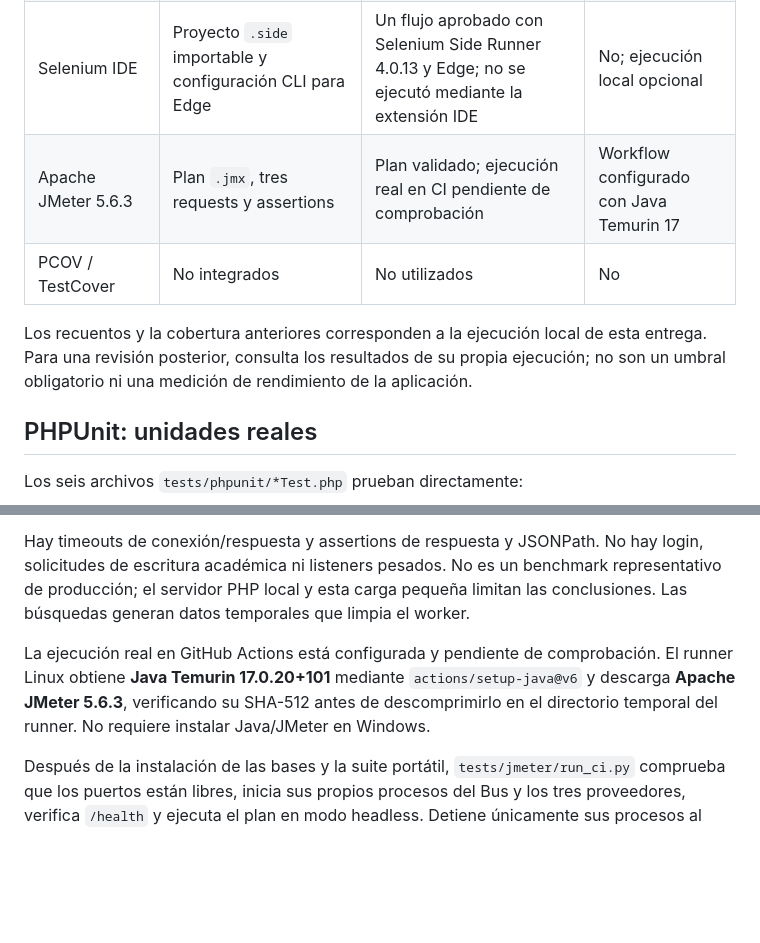
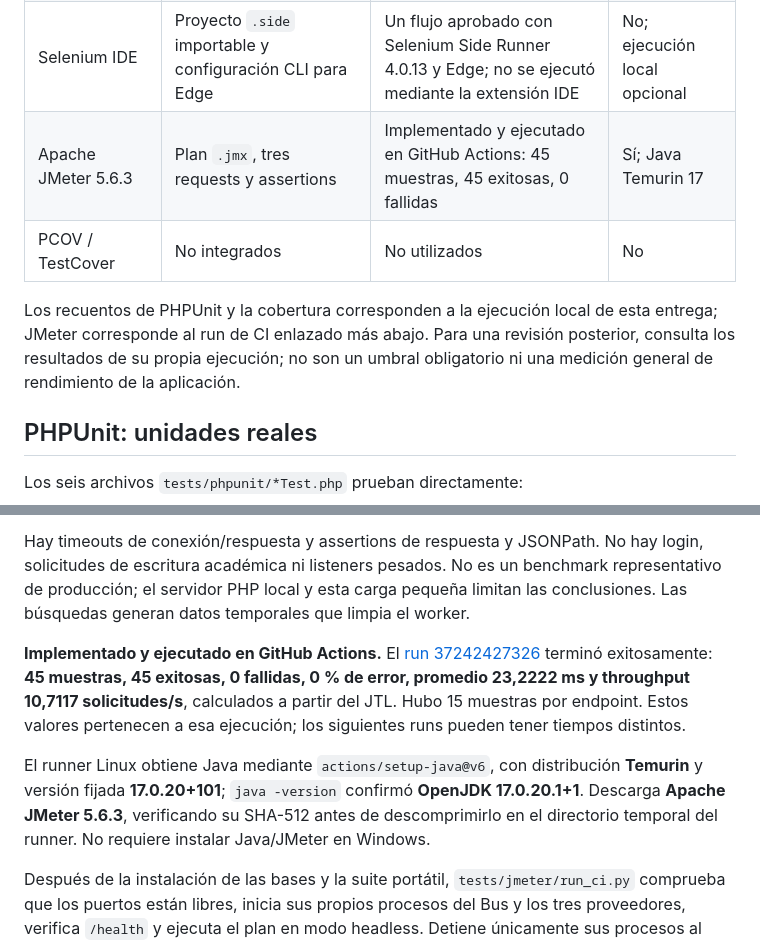
Before and after one commit to jrod-md/ISA3-P, a Markdown page: docs/testing-tools.md, 2 parts joined by grey strips. Drawn GitHub-style; blank space fills up the shorter version.

```diff
--- a/docs/testing-tools.md
+++ b/docs/testing-tools.md
@@ -9,10 +9,10 @@ La aplicación y sus Formularios 1–10 conservan su comportamiento. Esta capa a
 | PHPUnit 11.5.56 | Composer, lockfile y `phpunit.xml.dist` | 99 tests, 172 assertions, sin fallos | Sí |
 | Xdebug 3.5.3 + PHPUnit | Clover, HTML y consola | 219/295 líneas, 74,24 % del alcance seleccionado | Sí; Xdebug mediante setup-php |
 | Selenium IDE | Proyecto `.side` importable y configuración CLI para Edge | Un flujo aprobado con Selenium Side Runner 4.0.13 y Edge; no se ejecutó mediante la extensión IDE | No; ejecución local opcional |
-| Apache JMeter 5.6.3 | Plan `.jmx`, tres requests y assertions | Plan validado; ejecución real en CI pendiente de comprobación | Workflow configurado con Java Temurin 17 |
+| Apache JMeter 5.6.3 | Plan `.jmx`, tres requests y assertions | Implementado y ejecutado en GitHub Actions: 45 muestras, 45 exitosas, 0 fallidas | Sí; Java Temurin 17 |
 | PCOV / TestCover | No integrados | No utilizados | No |
 
-Los recuentos y la cobertura anteriores corresponden a la ejecución local de esta entrega. Para una revisión posterior, consulta los resultados de su propia ejecución; no son un umbral obligatorio ni una medición de rendimiento de la aplicación.
+Los recuentos de PHPUnit y la cobertura corresponden a la ejecución local de esta entrega; JMeter corresponde al run de CI enlazado más abajo. Para una revisión posterior, consulta los resultados de su propia ejecución; no son un umbral obligatorio ni una medición general de rendimiento de la aplicación.
 
 ## PHPUnit: unidades reales
 
@@ -122,7 +122,9 @@ Plan: `tests/jmeter/isa3-bus.jmx`, formato de Apache JMeter 5.6.3. Tiene **5 usu
 
 Hay timeouts de conexión/respuesta y assertions de respuesta y JSONPath. No hay login, solicitudes de escritura académica ni listeners pesados. No es un benchmark representativo de producción; el servidor PHP local y esta carga pequeña limitan las conclusiones. Las búsquedas generan datos temporales que limpia el worker.
 
-La ejecución real en GitHub Actions está configurada y pendiente de comprobación. El runner Linux obtiene **Java Temurin 17.0.20+101** mediante `actions/setup-java@v6` y descarga **Apache JMeter 5.6.3**, verificando su SHA-512 antes de descomprimirlo en el directorio temporal del runner. No requiere instalar Java/JMeter en Windows.
+**Implementado y ejecutado en GitHub Actions.** El [run 37242427326](https://github.com/jrod-md/ISA3-P/actions/runs/37242427326) terminó exitosamente: **45 muestras, 45 exitosas, 0 fallidas, 0 % de error, promedio 23,2222 ms y throughput 10,7117 solicitudes/s**, calculados a partir del JTL. Hubo 15 muestras por endpoint. Estos valores pertenecen a esa ejecución; los siguientes runs pueden tener tiempos distintos.
+
+El runner Linux obtiene Java mediante `actions/setup-java@v6`, con distribución **Temurin** y versión fijada **17.0.20+101**; `java -version` confirmó **OpenJDK 17.0.20.1+1**. Descarga **Apache JMeter 5.6.3**, verificando su SHA-512 antes de descomprimirlo en el directorio temporal del runner. No requiere instalar Java/JMeter en Windows.
 
 Después de la instalación de las bases y la suite portátil, `tests/jmeter/run_ci.py` comprueba que los puertos están libres, inicia sus propios procesos del Bus y los tres proveedores, verifica `/health` y ejecuta el plan en modo headless. Detiene únicamente sus procesos al terminar. La suite portátil ya detiene los suyos, por lo que no se duplican servicios.
 
```
Also changed, not shown: README.md (+1 -1 lines).
